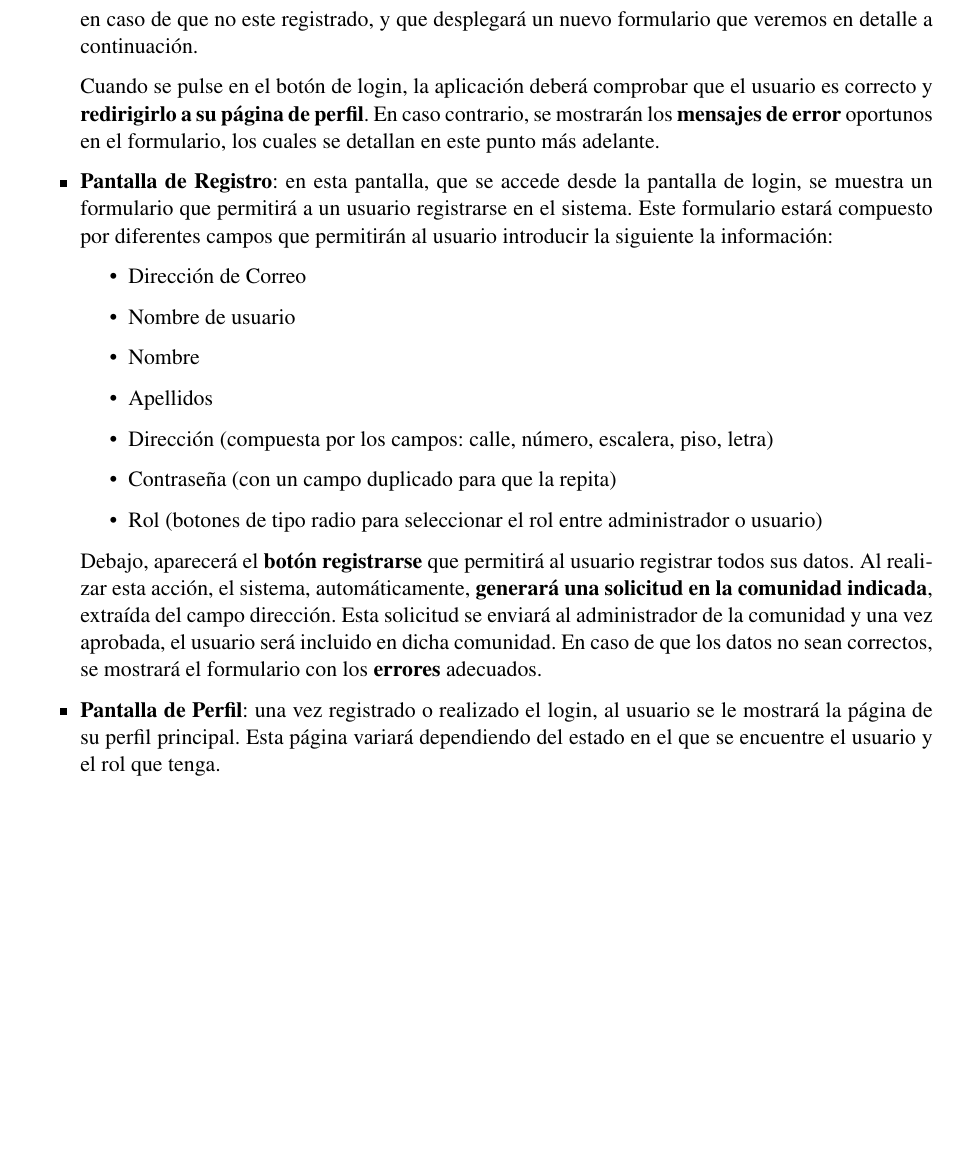
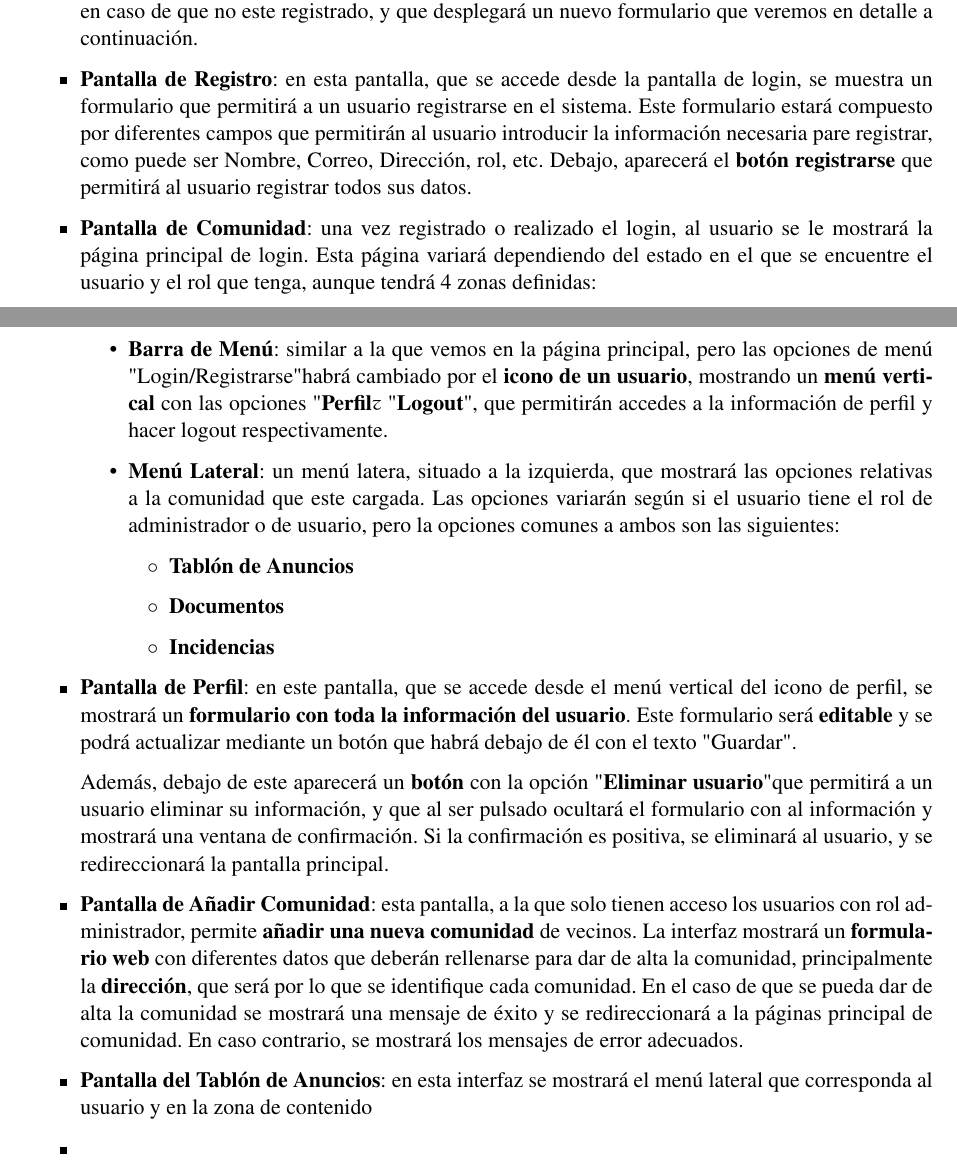
Before and after one commit to fcosueza/solucionesvecinales, a LaTeX document (doc/propuesta.tex, which reads doc/glos.tex, doc/preambulo.tex): part of page 7 of 9 before the commit and two parts of pages 7 and 8 of 10 after it, the two joined at a grey line, cut so that both start at the same text, the shorter picture padded with empty space. Compiled offline with pdfLaTeX.

Commit message:
Added more info for interfaces descriptión in spec doc and rename some subsections

```diff
--- a/doc/glos.tex
+++ b/doc/glos.tex
@@ -2,3 +2,13 @@
 	name={CTO},
 	description={Un CTA, del inglés Call To Action, es una imagen o frase con un botón que busca persuadir a los usuarios para que realicen una acción concreta.}
 }
+
+\newglossaryentry{login}{%
+	name={login},
+	description={Proceso mediante el que se controla el acceso individual a un sistema informático mediante el uso de credenciales.}
+}
+
+\newglossaryentry{logout}{%
+	name={logout},
+	description={Proceso mediante el que un usuario que tienen una sesión activa en un sistema informático puede cerrar ésta y salir del sistema.}
+}
--- a/doc/preambulo.tex
+++ b/doc/preambulo.tex
@@ -32,6 +32,7 @@
 \usepackage[scaled=.92]{helvet}
 \usepackage{courier}
 \usepackage[indent=12pt]{parskip}
+\usepackage[titletoc, title]{appendix}
 
 \usepackage{geometry}
 \geometry{verbose,tmargin=3cm,bmargin=3cm,lmargin=2.5cm,rmargin=2.5cm}
@@ -79,7 +81,7 @@
 
 \hypersetup{
     colorlinks=true,
-    linkcolor=black,
+    linkcolor=magenta,
     urlcolor=magenta
 }
 
@@ -93,3 +95,10 @@
 % ------------------------ New Commands ----------------------------- %
 
 \newcommand{\horrule}[1]{\rule{\linewidth}{#1}} % Create horizontal rule command
+
+% ------------------------ Anexx now with name in spanish before title ----------------------- %
+
+\addto\captionsspanish{%
+	\renewcommand\appendixname{Anexo}
+	\renewcommand\appendixpagename{Anexos}
+}
--- a/doc/propuesta.tex
+++ b/doc/propuesta.tex
@@ -156,21 +172,37 @@ Las interfaces de las que estará compuesta nuestra aplicación son las siguient
 
 	\item \textbf{Pantalla de Login}: a esta pantalla se accede desde la pantalla principal cuando el usuario pulsa en el enlace de login/registro del menú de la barra principal. La pantalla inicial esta compuesta por un \textbf{formulario} de login, que debe aceptar un email y una contraseña como entrada con un botón enviar. Además, incluirá un enlace debajo del botón, centrado, que permitirá al usuario registrarse, en caso de que no este registrado, y que desplegará un nuevo formulario que veremos en detalle a continuación.
 
-	Cuando se pulse en el botón de login, la aplicación deberá comprobar que el usuario es correcto y \textbf{redirigirlo a su página de perfil}. En caso contrario, se mostrarán los \textbf{mensajes de error} oportunos en el formulario, los cuales se detallan en este punto más adelante.
+	\item \textbf{Pantalla de Registro}: en esta pantalla, que se accede desde la pantalla de login, se muestra un formulario que permitirá a un usuario registrarse en el sistema. Este formulario estará compuesto por diferentes campos que permitirán al usuario introducir la información necesaria pare registrar, como puede ser Nombre, Correo, Dirección, rol, etc. Debajo, aparecerá el \textbf{botón registrarse} que permitirá al usuario registrar todos sus datos.
 
-	\item \textbf{Pantalla de Registro}: en esta pantalla, que se accede desde la pantalla de login, se muestra un formulario que permitirá a un usuario registrarse en el sistema. Este formulario estará compuesto por diferentes campos que permitirán al usuario introducir la siguiente la información:
+	\item \textbf{Pantalla de Comunidad}: una vez registrado o realizado el login, al usuario se le mostrará la página  principal de login. Esta página variará dependiendo del estado en el que se encuentre el usuario y el rol que tenga, aunque tendrá 4 zonas definidas:
 
 	\begin{itemize}
-		\item Dirección de Correo
-		\item Nombre de usuario
-		\item Nombre
-		\item Apellidos
-		\item Dirección (compuesta por los campos: calle, número, escalera, piso, letra)
-		\item Contraseña (con un campo duplicado para que la repita)
-		\item Rol (botones de tipo radio para seleccionar el rol entre administrador o usuario)
+		\item \textbf{Barra de Menú}: similar a la que vemos en la página principal, pero las opciones de menú "Login/Registrarse" habrá cambiado por el \textbf{icono de un usuario}, mostrando un \textbf{menú vertical} con las opciones "\textbf{Perfil}" y "\textbf{Logout}", que permitirán accedes a la información de perfil y hacer \gls{logout} respectivamente.
+
+		\item \textbf{Menú Lateral}: un menú latera, situado a la izquierda, que mostrará las opciones relativas a la comunidad que este cargada. Las opciones variarán según si el usuario tiene el rol de administrador o de usuario, pero la opciones comunes a ambos son las siguientes:
+
+		\begin{itemize}
+			\item \textbf{Tablón de Anuncios}
+			\item \textbf{Documentos}
+			\item \textbf{Incidencias}
+		\end{itemize}
 	\end{itemize}
 
-	Debajo, aparecerá el \textbf{botón registrarse} que permitirá al usuario registrar todos sus datos. Al realizar esta acción, el sistema, automáticamente, \textbf{generará una solicitud en la comunidad indicada}, extraída del campo dirección. Esta solicitud se enviará al administrador de la comunidad y una vez aprobada, el usuario será incluido en dicha comunidad. En caso de que los datos no sean correctos, se mostrará el formulario con los\textbf{ errores} adecuados.
 
-	\item \textbf{Pantalla de Perfil}: una vez registrado o realizado el login, al usuario se le mostrará la página de su perfil principal. Esta página variará dependiendo del estado en el que se encuentre el usuario y el rol que tenga.
+
+
+	\item \textbf{Pantalla de Perfil}: en este pantalla, que se accede desde el menú vertical del icono de perfil, se mostrará un \textbf{formulario con toda la información del usuario}. Este formulario será \textbf{editable} y se podrá actualizar mediante un botón que habrá debajo de él con el texto "Guardar".
+
+	Además, debajo de este aparecerá un \textbf{botón} con la opción "\textbf{Eliminar usuario}" que permitirá a un usuario eliminar su información, y que al ser pulsado ocultará el formulario con al información y mostrará una ventana de confirmación. Si la confirmación es positiva, se eliminará al usuario, y se redireccionará la pantalla principal.
+
+	\item \textbf{Pantalla de Añadir Comunidad}: esta pantalla, a la que solo tienen acceso los usuarios con rol administrador, permite \textbf{añadir una nueva comunidad} de vecinos. La interfaz mostrará un \textbf{formulario web} con diferentes datos que deberán rellenarse para dar de alta la comunidad, principalmente la \textbf{dirección}, que será por lo que se identifique cada comunidad. En el caso de que se pueda dar de alta la comunidad se mostrará una mensaje de éxito y se redireccionará a la páginas principal de comunidad. En caso contrario, se mostrará los mensajes de error adecuados.
+
+	\item \textbf{Pantalla del Tablón de Anuncios}: en esta interfaz se mostrará el menú lateral que corresponda al usuario y en la zona de contenido
+
+	\item \textbf{}
+
+
+
+
+
 \end{itemize}
```
Also changed, not shown: doc/propuesta.gls, doc/propuesta.pdf, doc/preambulo.tex (1 more changed lines), doc/propuesta.tex (24 more changed lines), 7 other files.
